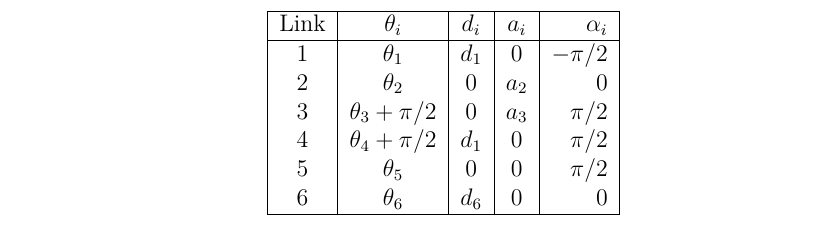
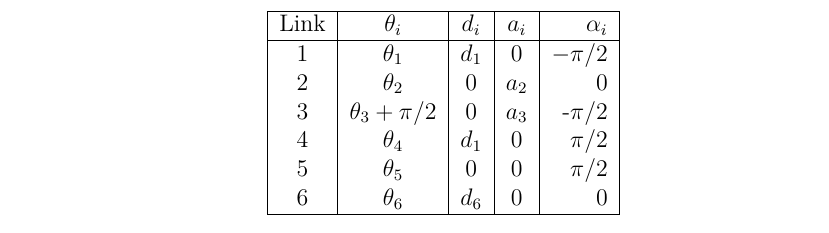
Before and after one commit to DevonMorris/Robotics, a LaTeX problem sheet (hw/hw2/hw2.tex): part of page 6 of 6, cut so that both start at the same text. Compiled offline with pdfLaTeX.

Commit message:
fixed some DH params in 3-8

```diff
--- a/hw/hw2/hw2.tex
+++ b/hw/hw2/hw2.tex
@@ -293,8 +293,8 @@
       \hline
       1 & $\theta_1$ & $d_1$ & 0 & $-\pi/2$ \\
       2 & $\theta_2$ & 0 & $a_2$ & 0 \\
-      3 & $\theta_3 + \pi/2$ & 0 & $a_3$ & $\pi/2$ \\
-      4 & $\theta_4 + \pi/2$ & $d_1$ & 0 & $\pi/2$ \\
+      3 & $\theta_3 + \pi/2$ & 0 & $a_3$ & -$\pi/2$ \\
+      4 & $\theta_4$ & $d_1$ & 0 & $\pi/2$ \\
       5 & $\theta_5$ & 0 & 0 & $\pi/2$ \\
       6 & $\theta_6$ & $d_6$ & 0 & 0 \\
       \hline
```
